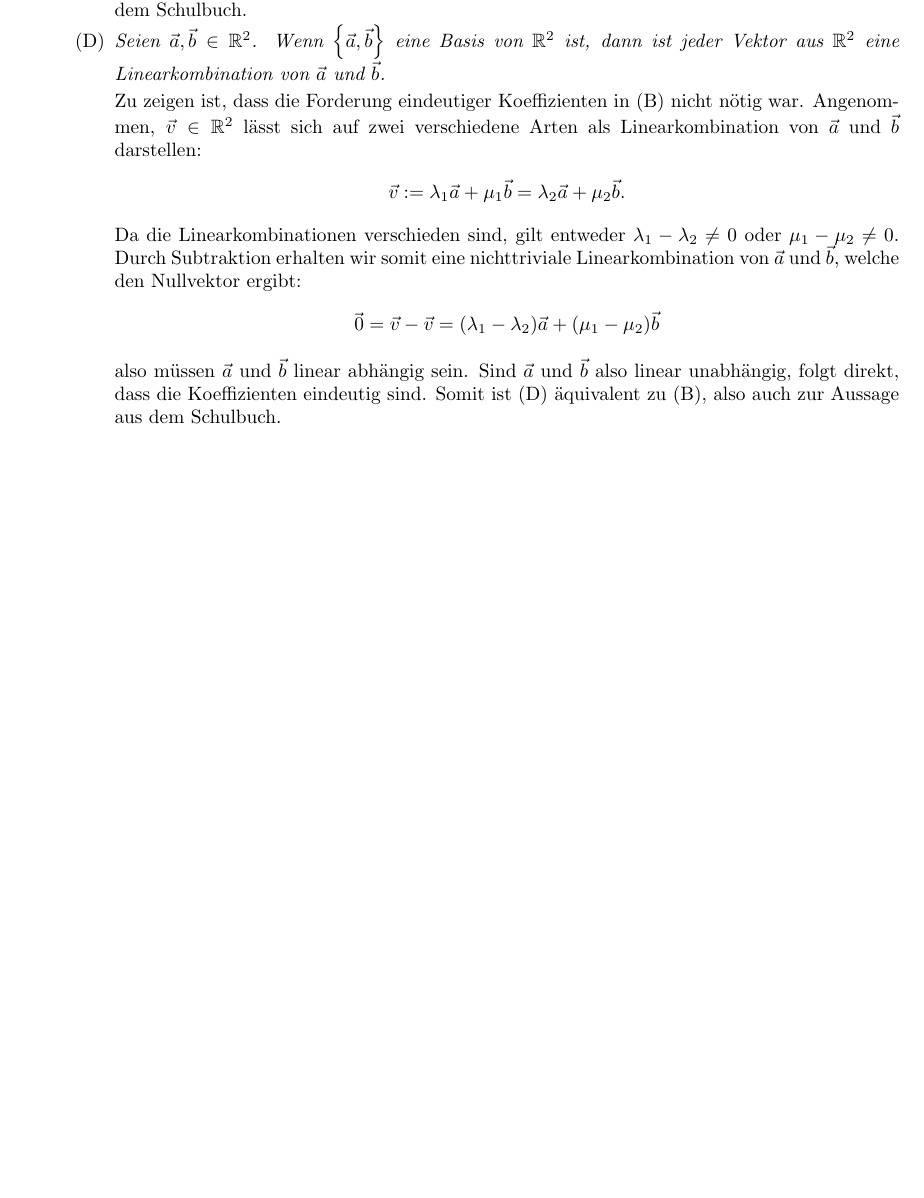
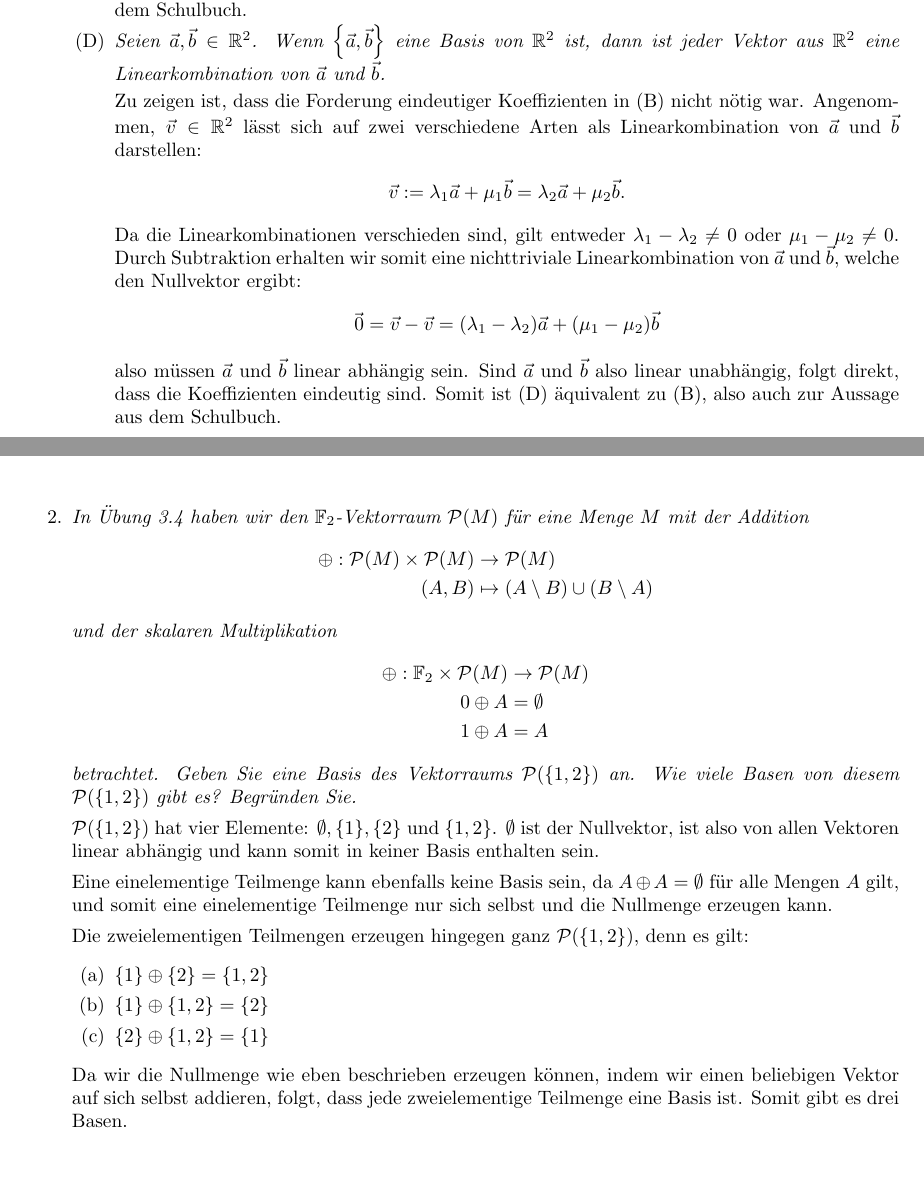
Before and after one commit to emma-bach/homework-samples, a LaTeX document (LA I WS 2627/04/sample-04.tex): part of page 4 of 4 before the commit and two parts of pages 4 and 5 of 5 after it, the two joined at a grey line, cut so that both start at the same text, the shorter picture padded with empty space. Compiled offline with pdfLaTeX.

Commit message:
LA I 4.4 fertig

```diff
--- a/LA I WS 2627/04/sample-04.tex
+++ b/LA I WS 2627/04/sample-04.tex
@@ -213,5 +213,32 @@ ein Untervektorraum des Produkts ist.}
 		\end{align*}
 		also müssen $\va$ und $\vb$ linear abhängig sein. Sind $\va$ und $\vb$ also linear unabhängig, folgt direkt, dass die Koeffizienten eindeutig sind. Somit ist (D) äquivalent zu (B), also auch zur Aussage aus dem Schulbuch.
 	\end{enumerate}
+
+	\clearpage
+
+	\item \tit{In Übung 3.4 haben wir den $\bF_2$-Vektorraum $\cP(M)$ für eine Menge $M$ mit der Addition
+	\begin{align*}
+		\oplus : \cP(M) \times \cP(M) &\to \cP(M)\\
+		(A,B) &\mapsto (A \setminus B) \cup (B \setminus A)
+	\end{align*}
+	und der skalaren Multiplikation
+	\begin{align*}
+		\oplus : \bF_2 \times \cP(M) &\to \cP(M)\\
+		0 \oplus A &= \emptyset\\
+		1 \oplus A &= A
+	\end{align*}
+	betrachtet. Geben Sie eine Basis des Vektorraums $\cP(\lr{1,2})$ an. Wie viele Basen von diesem $\cP(\lr{1,2})$ gibt es? Begründen Sie.}
+
+	$\cP(\lr{1,2})$ hat vier Elemente: $\emptyset, \lr{1}, \lr{2}$ und $\lr{1,2}$. $\emptyset$ ist der Nullvektor, ist also von allen Vektoren linear abhängig und kann somit in keiner Basis enthalten sein.
+
+	Eine einelementige Teilmenge kann ebenfalls keine Basis sein, da $A \oplus A = \emptyset$ für alle Mengen $A$ gilt, und somit eine einelementige Teilmenge nur sich selbst und die Nullmenge erzeugen kann.
+
+	Die zweielementigen Teilmengen erzeugen hingegen ganz $\cP(\lr{1,2})$, denn es gilt:
+	\begin{enumerate}
+		\item $\lr{1} \oplus \lr{2} = \lr{1,2}$
+		\item $\lr{1} \oplus \lr{1,2} = \lr{2}$
+		\item $\lr{2} \oplus \lr{1,2} = \lr{1}$
+	\end{enumerate}
+	Da wir die Nullmenge wie eben beschrieben erzeugen können, indem wir einen beliebigen Vektor auf sich selbst addieren, folgt, dass jede zweielementige Teilmenge eine Basis ist. Somit gibt es drei Basen.
 \end{enumerate}
 \end{document}
```
Also changed, not shown: LA I WS 2627/04/sample-04.pdf.
